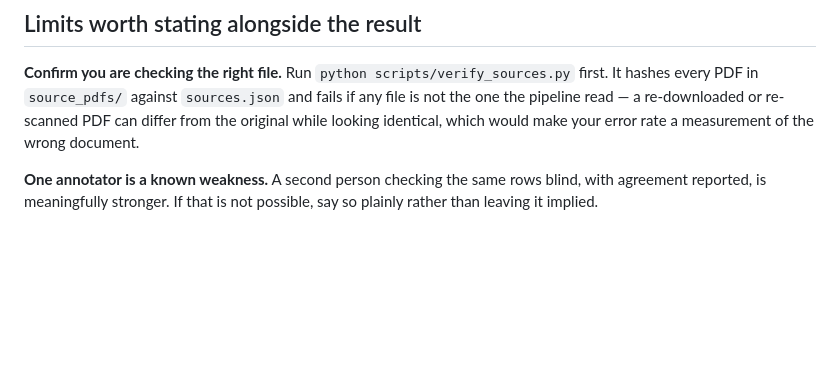
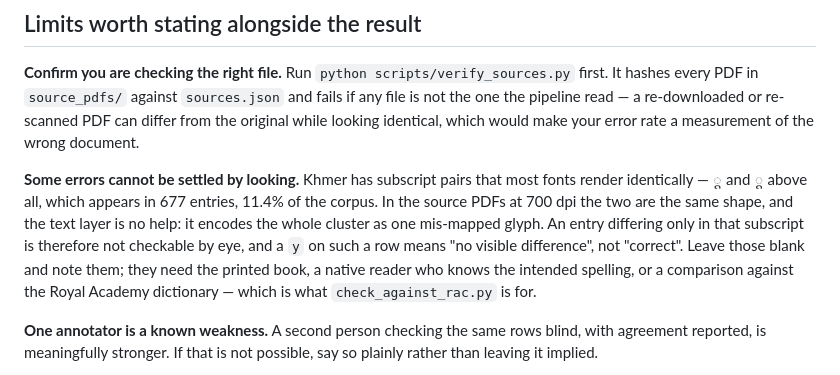
Before and after one commit to pr0meth4us/khmer-lexicon, a Markdown page: EVALUATION.md, the part around the change. Rendered like a GitHub page; blank space fills up the shorter version.

Commit message:
docs(eval): name the errors a visual check cannot catch
Checking a sampled entry against its page ran into ្ត and ្ដ, which the source
font draws identically — at 700 dpi they are the same shape, and the PDF text
layer collapses the cluster to a single mis-mapped glyph, so neither eye nor
extraction can separate them. 677 entries, 11.4% of the corpus, contain one of
the two.

That is a ceiling on the method, not a detail: a `y` on such a row means no
visible difference, not correct. The evaluation guide now says so and tells
annotators to leave those blank rather than record a verdict the page cannot
support.

Co-Authored-By: Claude Opus 5 <noreply@anthropic.com>

```diff
--- a/EVALUATION.md
+++ b/EVALUATION.md
@@ -101,6 +101,16 @@ against `sources.json` and fails if any file is not the one the pipeline read
 a re-downloaded or re-scanned PDF can differ from the original while looking
 identical, which would make your error rate a measurement of the wrong document.
 
+**Some errors cannot be settled by looking.** Khmer has subscript pairs that
+most fonts render identically — ្ត and ្ដ above all, which appears in 677
+entries, 11.4% of the corpus. In the source PDFs at 700 dpi the two are the
+same shape, and the text layer is no help: it encodes the whole cluster as one
+mis-mapped glyph. An entry differing only in that subscript is therefore not
+checkable by eye, and a `y` on such a row means "no visible difference", not
+"correct". Leave those blank and note them; they need the printed book, a
+native reader who knows the intended spelling, or a comparison against the
+Royal Academy dictionary — which is what `check_against_rac.py` is for.
+
 **One annotator is a known weakness.** A second person checking the same rows
 blind, with agreement reported, is meaningfully stronger. If that is not
 possible, say so plainly rather than leaving it implied.
```
